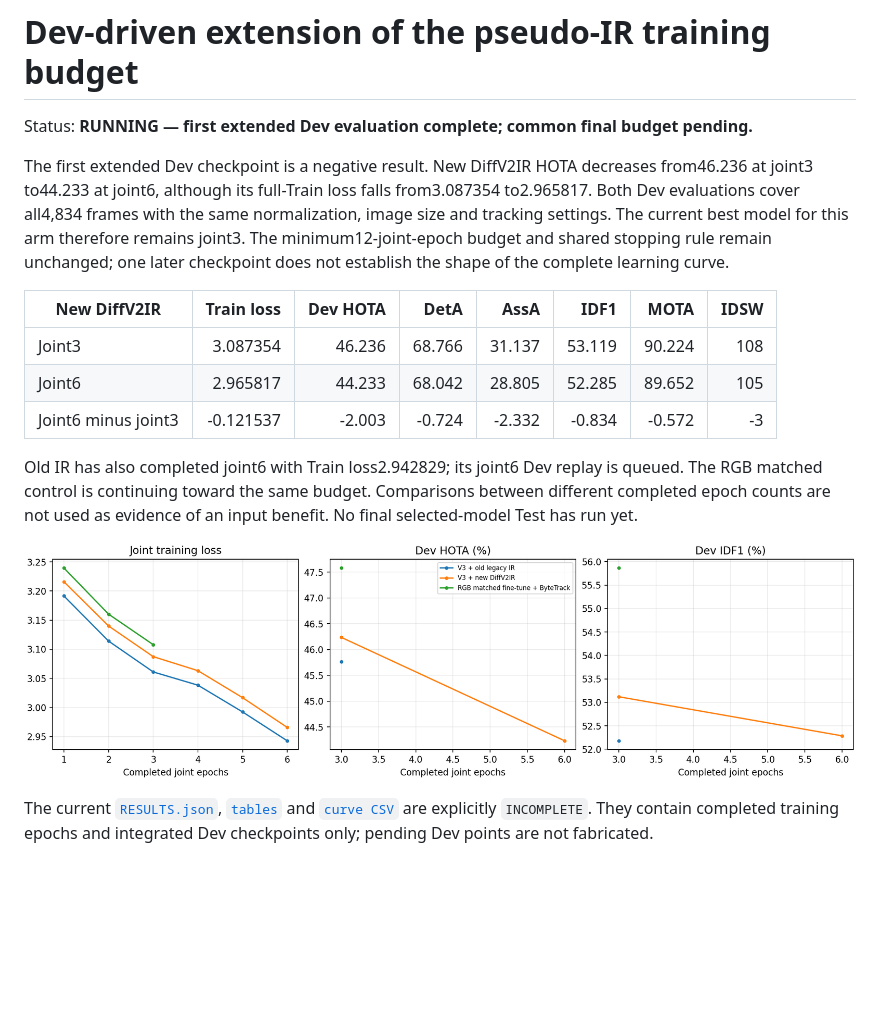
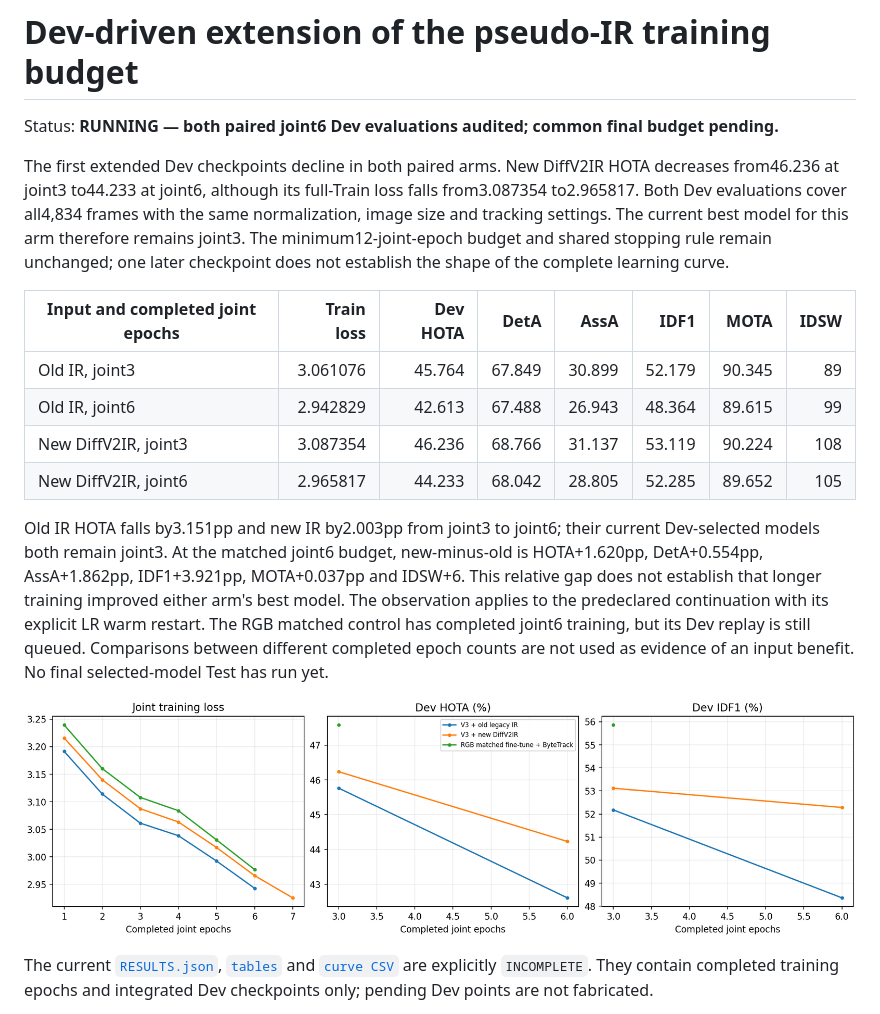
Before and after one commit to LYQ1107/IR-MFT, a Markdown page: docs/fusion_research/PSEUDO_IR_BUDGET_EXTENSION_20261121.md, the part around the change. Rendered like a GitHub page; pictures changed too: docs/fusion_research/PSEUDO_IR_BUDGET_EXTENSION_20261121_CURVES.png; blank space fills up the shorter version.

Commit message:
research: compare paired Dev at six epochs and normalize curve CSV

```diff
--- a/docs/fusion_research/PSEUDO_IR_BUDGET_EXTENSION_20261121.md
+++ b/docs/fusion_research/PSEUDO_IR_BUDGET_EXTENSION_20261121.md
@@ -1,8 +1,8 @@
 # Dev-driven extension of the pseudo-IR training budget
 
-Status: **RUNNING — first extended Dev evaluation complete; common final budget pending.**
+Status: **RUNNING — both paired joint6 Dev evaluations audited; common final budget pending.**
 
-The first extended Dev checkpoint is a negative result. New DiffV2IR HOTA
+The first extended Dev checkpoints decline in both paired arms. New DiffV2IR HOTA
 decreases from46.236 at joint3 to44.233 at joint6, although its full-Train
 loss falls from3.087354 to2.965817. Both Dev evaluations cover all4,834 frames
 with the same normalization, image size and tracking settings. The current
@@ -10,16 +10,22 @@ best model for this arm therefore remains joint3. The minimum12-joint-epoch
 budget and shared stopping rule remain unchanged; one later checkpoint does
 not establish the shape of the complete learning curve.
 
-| New DiffV2IR | Train loss | Dev HOTA | DetA | AssA | IDF1 | MOTA | IDSW |
+| Input and completed joint epochs | Train loss | Dev HOTA | DetA | AssA | IDF1 | MOTA | IDSW |
 | --- | ---: | ---: | ---: | ---: | ---: | ---: | ---: |
-| Joint3 | 3.087354 | 46.236 | 68.766 | 31.137 | 53.119 | 90.224 | 108 |
-| Joint6 | 2.965817 | 44.233 | 68.042 | 28.805 | 52.285 | 89.652 | 105 |
-| Joint6 minus joint3 | -0.121537 | -2.003 | -0.724 | -2.332 | -0.834 | -0.572 | -3 |
+| Old IR, joint3 | 3.061076 | 45.764 | 67.849 | 30.899 | 52.179 | 90.345 | 89 |
+| Old IR, joint6 | 2.942829 | 42.613 | 67.488 | 26.943 | 48.364 | 89.615 | 99 |
+| New DiffV2IR, joint3 | 3.087354 | 46.236 | 68.766 | 31.137 | 53.119 | 90.224 | 108 |
+| New DiffV2IR, joint6 | 2.965817 | 44.233 | 68.042 | 28.805 | 52.285 | 89.652 | 105 |
 
-Old IR has also completed joint6 with Train loss2.942829; its joint6 Dev
-replay is queued. The RGB matched control is continuing toward the same
-budget. Comparisons between different completed epoch counts are not used
-as evidence of an input benefit. No final selected-model Test has run yet.
+Old IR HOTA falls by3.151pp and new IR by2.003pp from joint3 to joint6;
+their current Dev-selected models both remain joint3. At the matched joint6
+budget, new-minus-old is HOTA+1.620pp, DetA+0.554pp, AssA+1.862pp,
+IDF1+3.921pp, MOTA+0.037pp and IDSW+6. This relative gap does not establish
+that longer training improved either arm's best model. The observation
+applies to the predeclared continuation with its explicit LR warm restart.
+The RGB matched control has completed joint6 training, but its Dev replay is
+still queued. Comparisons between different completed epoch counts are not
+used as evidence of an input benefit. No final selected-model Test has run yet.
 
 ![Current training and Dev curves](PSEUDO_IR_BUDGET_EXTENSION_20261121_CURVES.png)
 
```
Also changed, not shown: docs/fusion_research/PSEUDO_IR_BUDGET_EXTENSION_20261121_TABLES.md (+1 -0 lines), 3 other files.
